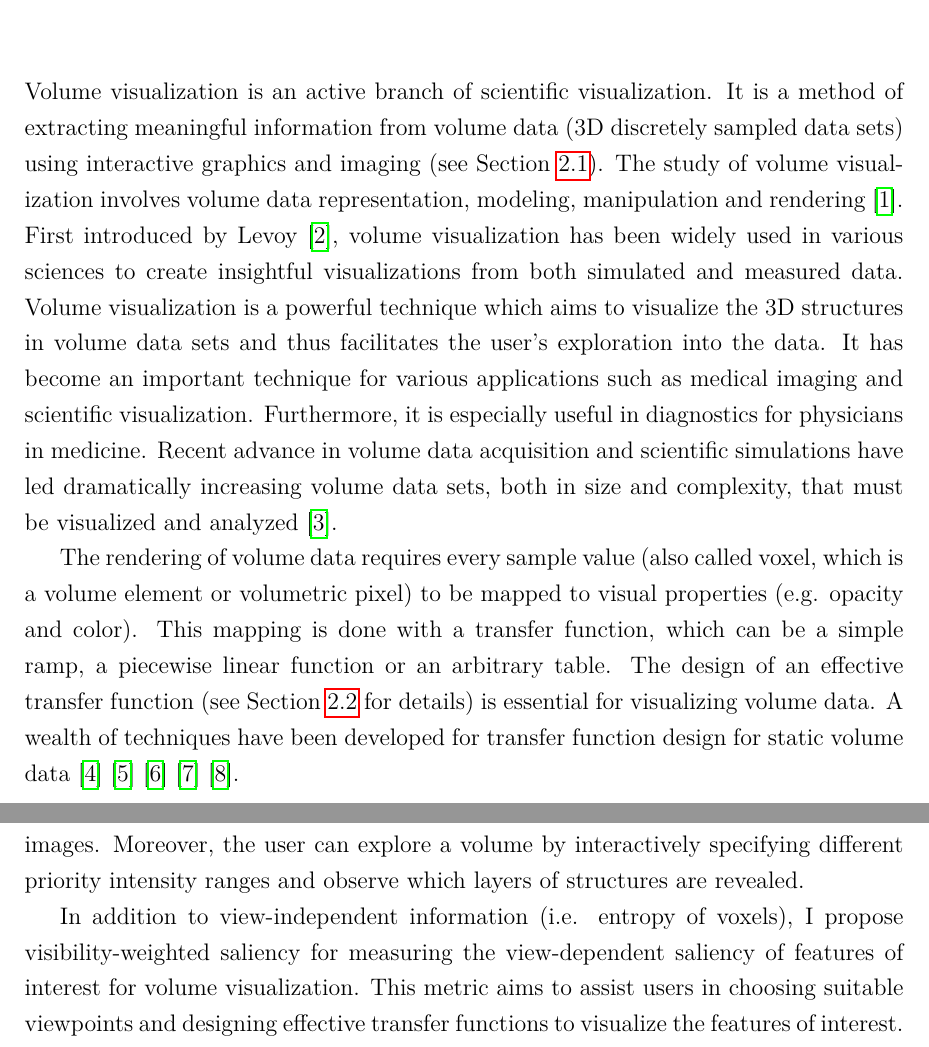
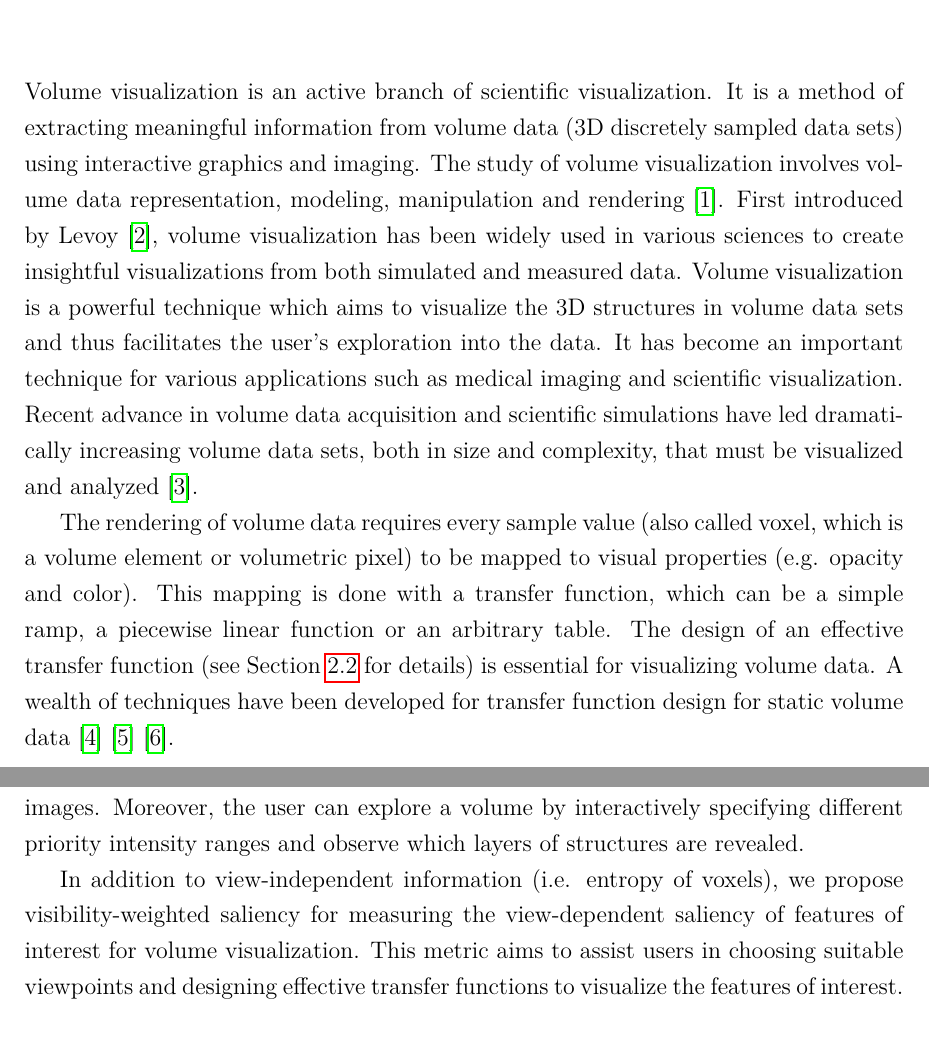
Before and after one commit to luosz/phd-thesis, a LaTeX thesis (thesis/thesis.tex, which reads thesis/chapter1.tex, thesis/tcdthesis-nopreviousdegree.sty): two parts of pages 20 and 22 of 130, joined at a grey line, cut so that both start at the same text. Compiled offline with pdfLaTeX.

Commit message:
edit latex document class

```diff
--- a/thesis/chapter1.tex
+++ b/thesis/chapter1.tex
@@ -1,9 +1,10 @@
 \chapter{Introduction \label{section_introduction}}
 %\epigraph{``What is above form is called Tao; what is within form is called tool."}{--- \textup{I Ching (the Classic of Changes)}}
 
-Volume visualization is an active branch of scientific visualization. It is a method of extracting meaningful information from volume data (3D discretely sampled data sets) using interactive graphics and imaging (see Section~\ref{volume_rendering}). The study of volume visualization involves volume data representation, modeling, manipulation and rendering \cite{kaufman_volume_1997}.
+Volume visualization is an active branch of scientific visualization. It is a method of extracting meaningful information from volume data (3D discretely sampled data sets) using interactive graphics and imaging. The study of volume visualization involves volume data representation, modeling, manipulation and rendering \cite{kaufman_volume_1997}.
 First introduced by Levoy \cite{levoy_display_1988}, volume visualization has been widely used in various sciences to create insightful visualizations from both simulated and measured data.
-Volume visualization is a powerful technique which aims to visualize the 3D structures in volume data sets and thus facilitates the user's exploration into the data. It has become an important technique for various applications such as medical imaging and scientific visualization. Furthermore, it is especially useful in diagnostics for physicians in medicine.
+Volume visualization is a powerful technique which aims to visualize the 3D structures in volume data sets and thus facilitates the user's exploration into the data. It has become an important technique for various applications such as medical imaging and scientific visualization.
+%Furthermore, it is especially useful in diagnostics for physicians in medicine.
 Recent advance in volume data acquisition and scientific simulations have led dramatically increasing volume data sets, both in size and complexity, that must be visualized and analyzed \cite{beyer_state---art_2015}.
 
 %Time-varying volume data sets are increasing dramatically both in size and complexity as various data acquisition devices rapidly evolve in recent years.
@@ -11,7 +12,7 @@ Recent advance in volume data acquisition and scientific simulations have led dr
 %Previously established techniques, such as in flow visualization, struggle to deal with the increasing complexity of the most recent data sets.
 
 The rendering of volume data requires every sample value (also called voxel, which is a volume element or volumetric pixel) to be mapped to visual properties (e.g. opacity and color). This mapping is done with a transfer function, which can be a simple ramp, a piecewise linear function or an arbitrary table.
-The design of an effective transfer function (see Section~\ref{literature_of_transfer_function} for details) is essential for visualizing volume data. A wealth of techniques have been developed for transfer function design for static volume data \cite{kindlmann_semi-automatic_1998} \cite{pfister_transfer_2001} \cite{kniss_multidimensional_2002} \cite{bernardon_transfer-function_2008} \cite{arens_survey_2010}.
+The design of an effective transfer function (see Section~\ref{literature_of_transfer_function} for details) is essential for visualizing volume data. A wealth of techniques have been developed for transfer function design for static volume data \cite{pfister_transfer_2001} \cite{bernardon_transfer-function_2008} \cite{arens_survey_2010}.
 
 %However, transfer function design for time-varying volume data has not been studied thoroughly.
 %A fundamental challenge in the analysis and classification of time-varying volume data is the lack of capability to track data change or evolution over time \cite{gu_transgraph_2011}.
@@ -97,8 +98,8 @@ Therefore, manual segmentation by domain experts or computational expensive auto
 %\section{Scope}
 
 \section{Contributions}
-I have presented a transfer function refinement approach, which exploits the entropy of voxels derived from volume to equalize the opacity transfer function, in order to reduce general occlusion and improve the clarity of layers of structures in the resulting images. Moreover, the user can explore a volume by interactively specifying different priority intensity ranges and observe which layers of structures are revealed.
+We have presented a transfer function refinement approach, which exploits the entropy of voxels derived from volume to equalize the opacity transfer function, in order to reduce general occlusion and improve the clarity of layers of structures in the resulting images. Moreover, the user can explore a volume by interactively specifying different priority intensity ranges and observe which layers of structures are revealed.
 
-In addition to view-independent information (i.e. entropy of voxels), I propose visibility-weighted saliency for measuring the view-dependent saliency of features of interest for volume visualization.
+In addition to view-independent information (i.e. entropy of voxels), we propose visibility-weighted saliency for measuring the view-dependent saliency of features of interest for volume visualization.
 This metric aims to assist users in choosing suitable viewpoints and designing effective transfer functions to visualize the features of interest.
 
--- a/thesis/tcdthesis-gv2.sty
+++ b/thesis/tcdthesis-nopreviousdegree.sty
@@ -262,7 +262,7 @@
          \@universityname \\
          \thesismonth\ \thesisyear
        \end{tabular}}}
-\newcommand{\thesisstudent}{\thesisauthor, \thesisauthorpreviousdegrees}
+\newcommand{\thesisstudent}{\thesisauthor}%, \thesisauthorpreviousdegrees}
 \newcommand{\thesisstudenttypesize}{\large}
 \newcommand{\thesisdedication}{To myself}
 
@@ -539,8 +539,8 @@
        \@thesistitle \\[10mm]
        \end{spacing}
        \begin{spacing}{\@defaultbaselinestretch}
-       %\@publicationno
-       \thesisauthor \\%, \thesisdegreeabbreviation \\
+       \@publicationno
+       \thesisauthor, \thesisdegreeabbreviation \\
        \@universityname, \thesisyear \\[10mm]
        \end{spacing}
        Supervisor: \thesissupervisor \\
--- a/thesis/thesis.tex
+++ b/thesis/thesis.tex
@@ -26,7 +26,7 @@
 %%%%%%%%%%%%%%%%%%%%%%%%%%%%%%%%%%%%%%%%%%%%%%%%%%%%%%%%%%%%%%%%%%%%%%%%%%%%%
 
 \documentclass[a4paper, 12pt, oneside]{report}         %% LaTeX2e document.
-\usepackage {tcdthesis-gv2}              %% Preamble.
+\usepackage {tcdthesis-nopreviousdegree}              %% Preamble.
 
 %% For loading graphic files
 \usepackage{graphicx}
```
Also changed, not shown: thesis/chapter1.tex (8 more changed lines), thesis/tcdthesis-nopreviousdegree.sty (4 more changed lines).
